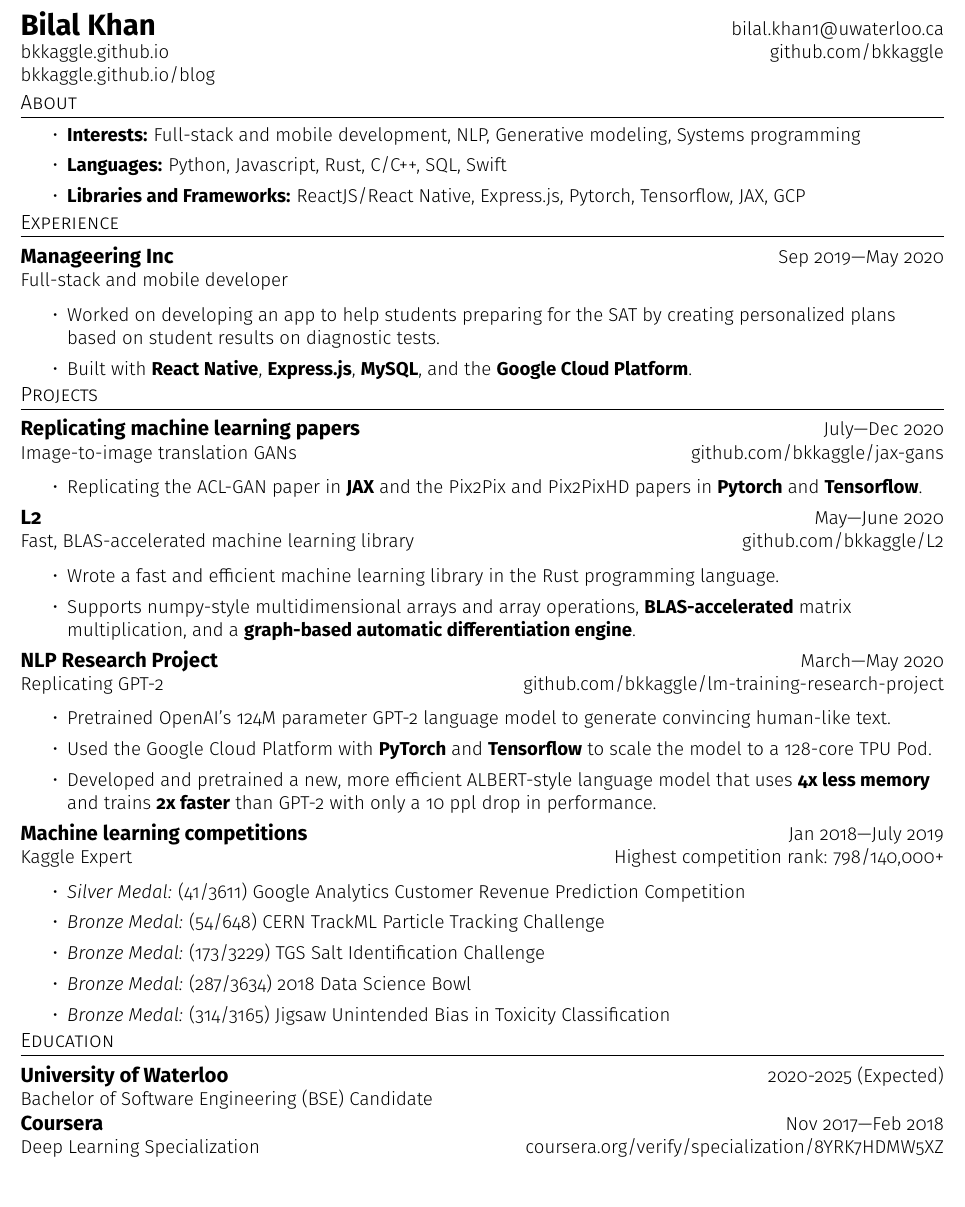
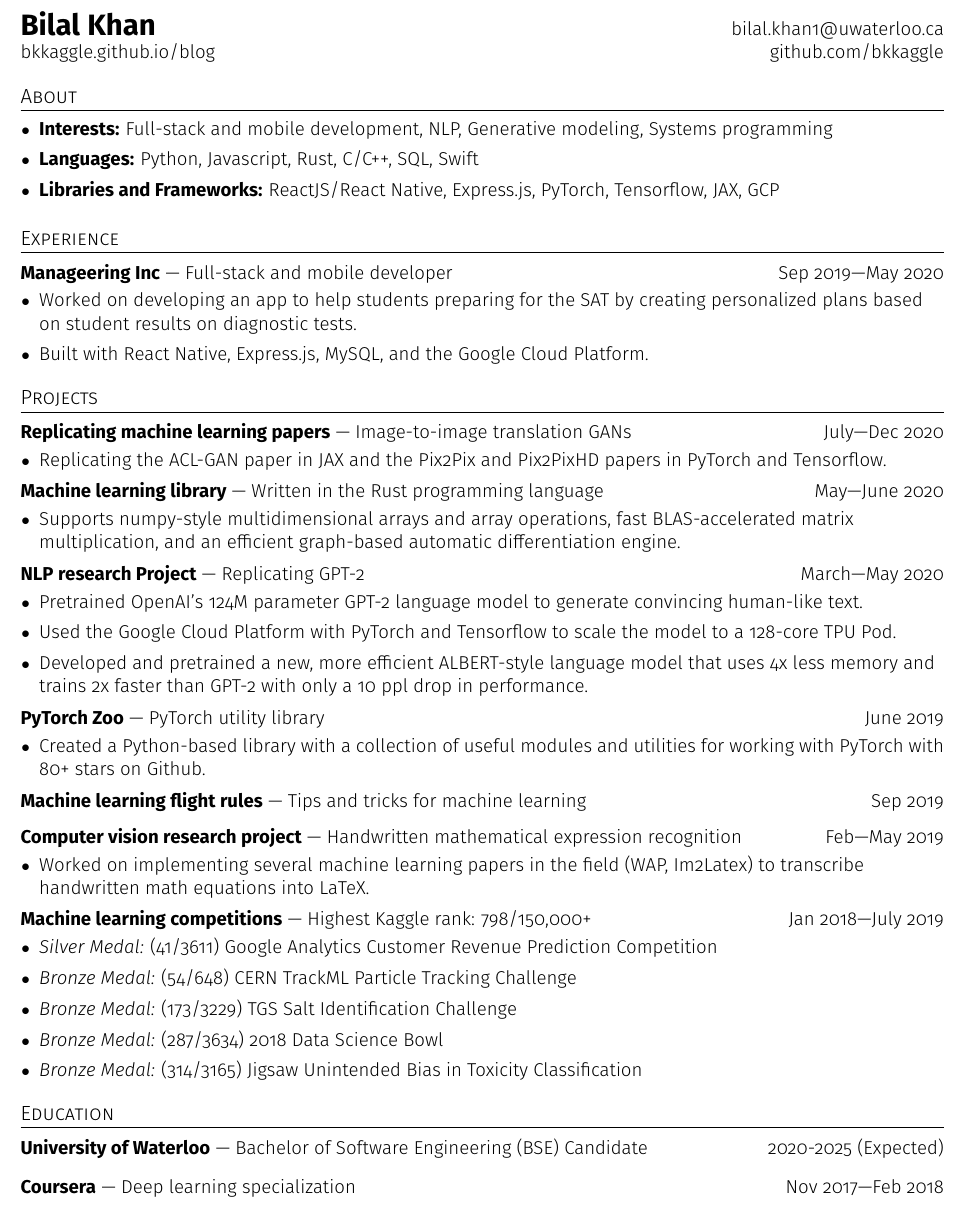
Before and after one commit to bkkaggle/resume, a LaTeX CV (resume.tex): part of the page, cut so that both start at the same text. Compiled offline with pdfLaTeX.

Commit message:
formatting

```diff
--- a/resume.tex
+++ b/resume.tex
@@ -42,49 +43,74 @@
 \begin{document}
 
 \begin{tabular*}{\textwidth}{l@{\extracolsep{\fill}}r}
-    \textbf{\href{https://bkkaggle.github.io}{\LARGE Bilal Khan}} & \href{mailto:bilal.khan1@uwaterloo.ca}{bilal.khan1@uwaterloo.ca}\\
-    \href{https://bkkaggle.github.io}{bkkaggle.github.io} & \href{https://github.com/bkkaggle}{github.com/bkkaggle}\\
-    \href{https://bkkaggle.github.io/blog}{bkkaggle.github.io/blog}
+    \textbf{\href{https://bkkaggle.github.io/blog}{\LARGE Bilal Khan}} & \href{mailto:bilal.khan1@uwaterloo.ca}{bilal.khan1@uwaterloo.ca}\\
+    \href{https://bkkaggle.github.io/blog}{bkkaggle.github.io/blog} & \href{https://github.com/bkkaggle}{github.com/bkkaggle}\\
 \end{tabular*}
+
+\vspace{10pt}
 
 \section{About}
 \items{
     \item \textbf{Interests:} Full-stack and mobile development, NLP, Generative modeling, Systems programming
     \item \textbf{Languages:} Python, Javascript, Rust, C/C++, SQL, Swift
-    \item \textbf{Libraries and Frameworks:} ReactJS/React Native, Express.js, Pytorch, Tensorflow, JAX, GCP
+    \item \textbf{Libraries and Frameworks:} ReactJS/React Native, Express.js, PyTorch, Tensorflow, JAX, GCP
 }
 
+\vspace{10pt}
+
 \section{Experience}
-    \heading{Manageering Inc}{Sep 2019—May 2020}{Full-stack and mobile developer}{}
+    \heading{Manageering Inc}{Full-stack and mobile developer}{Sep 2019—May 2020}
     \items{
         \item Worked on developing an app to help students preparing for the SAT by creating personalized plans based on student results on diagnostic tests.
-        \item Built with \textbf{React Native}, \textbf{Express.js}, \textbf{MySQL}, and the \textbf{Google Cloud Platform}.
+        \item Built with React Native, Express.js, MySQL, and the Google Cloud Platform.
     }
+
+\vspace{10pt}
 
 \section{Projects}
 
-    \heading{Replicating machine learning papers}{July—Dec 2020}{Image-to-image translation GANs}{\href{https://github.com/bkkaggle/jax-gans}{github.com/bkkaggle/jax-gans}}
+    \heading{\href{https://github.com/bkkaggle/jax-gans}{Replicating machine learning papers}}{Image-to-image translation GANs}{July—Dec 2020}
     \items{
-        \item Replicating the \href{https://arxiv.org/abs/2003.04858}{ACL-GAN} paper in \textbf{JAX} and the \href{https://arxiv.org/abs/1611.07004}{Pix2Pix} and \href{https://arxiv.org/abs/1711.11585}{Pix2PixHD} papers in \textbf{Pytorch} and \textbf{Tensorflow}.
+        \item Replicating the ACL-GAN paper in JAX and the Pix2Pix and Pix2PixHD papers in PyTorch and Tensorflow.
     }
+
     \vspace{5pt}
 
-    \heading{L2}{May—June 2020}{Fast, BLAS-accelerated machine learning library}{\href{https://github.com/bkkaggle/L2}{github.com/bkkaggle/L2}}
+    \heading{\href{https://github.com/bkkaggle/L2}{Machine learning library}}{Written in the Rust programming language}{May—June 2020}
     \items{
-        \item Wrote a fast and efficient machine learning library in the Rust programming language.
-        \item Supports numpy-style multidimensional arrays and array operations, \textbf{BLAS-accelerated} matrix multiplication, and a \textbf{graph-based automatic differentiation engine}.
+        \item Supports numpy-style multidimensional arrays and array operations, fast BLAS-accelerated matrix multiplication, and an efficient graph-based automatic differentiation engine.
     }
+
     \vspace{5pt}
 
-    \heading{NLP Research Project}{March—May 2020}{Replicating GPT-2}{\href{https://github.com/bkkaggle/lm-training-research-project}{github.com/bkkaggle/lm-training-research-project}}
+    \heading{\href{https://github.com/bkkaggle/lm-training-research-project}{NLP research Project}}{Replicating GPT-2}{March—May 2020}
     \items{
         \item Pretrained OpenAI's 124M parameter GPT-2 language model to generate convincing human-like text.
-        \item Used the Google Cloud Platform with \textbf{PyTorch} and \textbf   {Tensorflow} to scale the model to a 128-core TPU Pod.
-        \item Developed and pretrained a new, more efficient ALBERT-style language model that uses \textbf{4x less memory} and trains \textbf{2x faster} than GPT-2 with only a 10 ppl drop in performance.
+        \item Used the Google Cloud Platform with PyTorch and Tensorflow to scale the model to a 128-core TPU Pod.
+        \item Developed and pretrained a new, more efficient ALBERT-style language model that uses 4x less memory and trains 2x faster than GPT-2 with only a 10 ppl drop in performance.
     }
+
     \vspace{5pt}
 
-    \heading{Machine learning competitions}{Jan 2018—July 2019}{Kaggle Expert}{Highest competition rank: 798/140,000+}
+    \heading{\href{https://github.com/bkkaggle/pytorch_zoo}{PyTorch Zoo}}{PyTorch utility library}{June 2019}
+    \items{
+        \item Created a Python-based library with a collection of useful modules and utilities for working with PyTorch with 80+ stars on Github.
+    }
+
+    \vspace{5pt}
+
+    \heading{\href{https://github.com/bkkaggle/machine-learning-flight-rules}{Machine learning flight rules}}{Tips and tricks for machine learning}{Sep 2019}
+
+    \vspace{5pt}
+
+    \heading{\href{https://github.com/bkkaggle/math-recognition}{Computer vision research project}}{Handwritten mathematical expression recognition}{Feb—May 2019}
+    \items{
+        \item Worked on implementing several machine learning papers in the field (WAP, Im2Latex) to transcribe handwritten math equations into LaTeX.
+    }
+
+    \vspace{5pt}
+
+    \heading{\href{https://www.kaggle.com/bkkaggle}{Machine learning competitions}}{Highest Kaggle rank: 798/150,000+}{Jan 2018—July 2019}
     \items{
         \item \textit{Silver Medal:} (41/3611) Google Analytics Customer Revenue Prediction Competition
         \item \textit{Bronze Medal:} (54/648) CERN TrackML Particle Tracking Challenge
@@ -93,8 +119,11 @@
         \item \textit{Bronze Medal:} (314/3165) Jigsaw Unintended Bias in Toxicity Classification
     }
 
+\vspace{10pt}
+
 \section{Education}
-    \heading{University of Waterloo}{2020-2025 (Expected)}{Bachelor of Software Engineering (BSE) Candidate}{}
-    \heading{Coursera}{Nov 2017—Feb 2018}{Deep Learning Specialization}{\href{https://coursera.org/verify/specialization/8YRK7HDMW5XZ}{coursera.org/verify/specialization/8YRK7HDMW5XZ}}
+    \heading{University of Waterloo}{Bachelor of Software Engineering (BSE) Candidate}{2020-2025 (Expected)}
+    \vspace{7pt}
+    \heading{Coursera}{\href{https://coursera.org/share/f01a288c4d93810dbfe43cba754c64c3}{Deep learning specialization}}{Nov 2017—Feb 2018}
 
 \end{document}
```
Also changed, not shown: resume.pdf, resume.tex (17 more changed lines).
